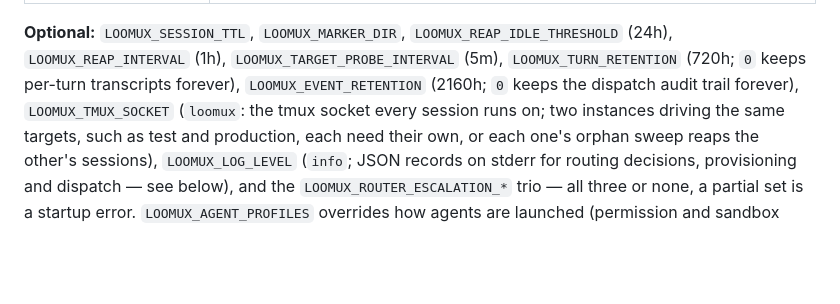
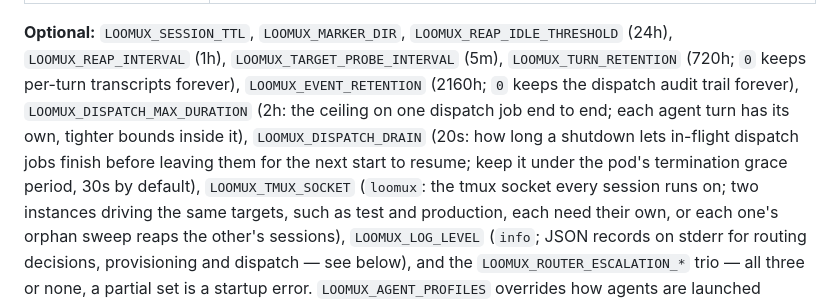
Before and after one commit to loomux/server, a Markdown page: docs/deploy/container.md, the part around the change. Rendered like a GitHub page; blank space fills up the shorter version.

```diff
--- a/docs/deploy/container.md
+++ b/docs/deploy/container.md
@@ -221,7 +221,12 @@ defaults for three of them.
 `LOOMUX_REAP_IDLE_THRESHOLD` (24h), `LOOMUX_REAP_INTERVAL` (1h),
 `LOOMUX_TARGET_PROBE_INTERVAL` (5m), `LOOMUX_TURN_RETENTION` (720h; `0` keeps
 per-turn transcripts forever), `LOOMUX_EVENT_RETENTION` (2160h; `0` keeps the
-dispatch audit trail forever), `LOOMUX_TMUX_SOCKET` (`loomux`: the tmux
+dispatch audit trail forever), `LOOMUX_DISPATCH_MAX_DURATION` (2h: the
+ceiling on one dispatch job end to end; each agent turn has its own,
+tighter bounds inside it), `LOOMUX_DISPATCH_DRAIN` (20s: how long a
+shutdown lets in-flight dispatch jobs finish before leaving them for the
+next start to resume; keep it under the pod's termination grace period,
+30s by default), `LOOMUX_TMUX_SOCKET` (`loomux`: the tmux
 socket every session runs on; two instances driving the same targets,
 such as test and production, each need their own, or each one's orphan
 sweep reaps the other's sessions),
```
Also changed, not shown: docs/deploy/install.md (+4 -1 lines).
